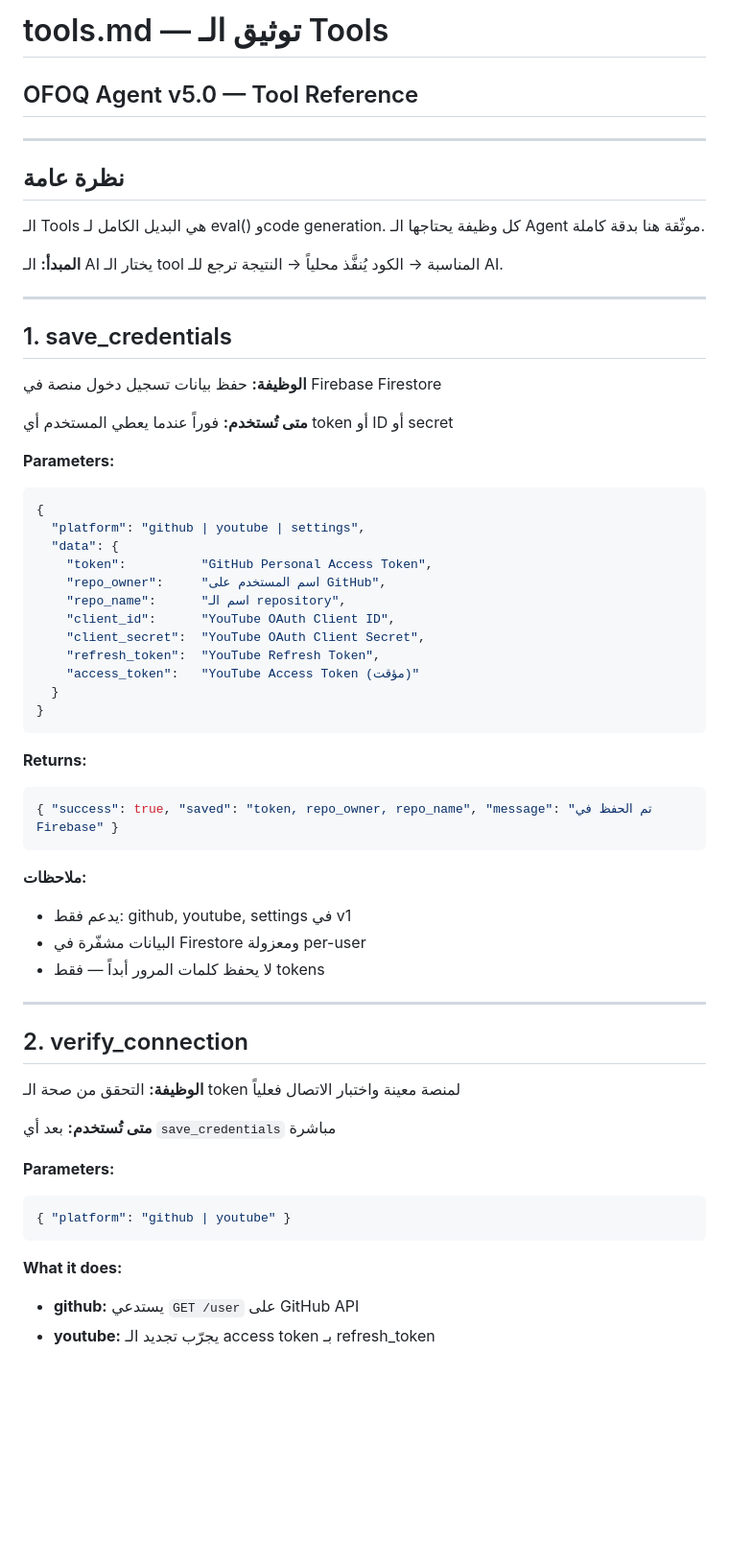
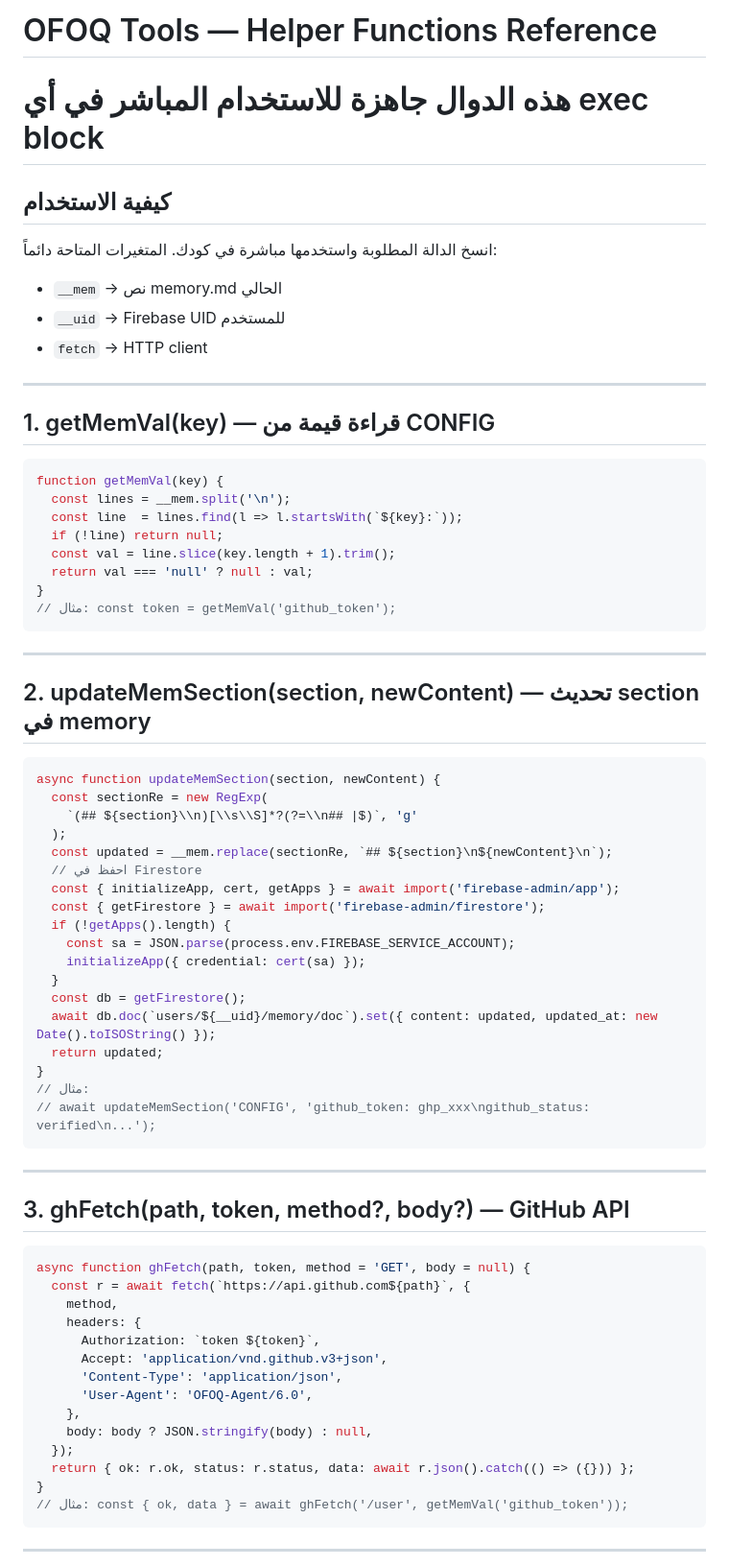
Before and after one commit to mu7ammadreyad/ofoqagent, a Markdown page: md/tools.md, the part around one of its changes. Shown at 96% size. GitHub-like rendering; blank space fills up the shorter version.

Commit message:
Revise OFOQ Tools documentation and function details
Updated the documentation for OFOQ Tools, including function references and usage instructions.

````diff
--- a/md/tools.md
+++ b/md/tools.md
@@ -1,64 +1,73 @@
-# tools.md — توثيق الـ Tools
+# OFOQ Tools — Helper Functions Reference
+# هذه الدوال جاهزة للاستخدام المباشر في أي exec block
 
-## OFOQ Agent v5.0 — Tool Reference
+## كيفية الاستخدام
+انسخ الدالة المطلوبة واستخدمها مباشرة في كودك.
+المتغيرات المتاحة دائماً:
+- `__mem`  → نص memory.md الحالي
+- `__uid`  → Firebase UID للمستخدم
+- `fetch`  → HTTP client
 
 ---
 
-## نظرة عامة
+## 1. getMemVal(key) — قراءة قيمة من CONFIG
 
-الـ Tools هي البديل الكامل لـ eval() وcode generation.
-كل وظيفة يحتاجها الـ Agent موثّقة هنا بدقة كاملة.
-
-**المبدأ:** الـ AI يختار الـ tool المناسبة → الكود يُنفَّذ محلياً → النتيجة ترجع للـ AI.
+```js
+function getMemVal(key) {
+  const lines = __mem.split('\n');
+  const line  = lines.find(l => l.startsWith(`${key}:`));
+  if (!line) return null;
+  const val = line.slice(key.length + 1).trim();
+  return val === 'null' ? null : val;
+}
+// مثال: const token = getMemVal('github_token');
+```
 
 ---
 
-## 1. save_credentials
+## 2. updateMemSection(section, newContent) — تحديث section في memory
 
-**الوظيفة:** حفظ بيانات تسجيل دخول منصة في Firebase Firestore
-
-**متى تُستخدم:** فوراً عندما يعطي المستخدم أي token أو ID أو secret
-
-**Parameters:**
-```json
-{
-  "platform": "github | youtube | settings",
-  "data": {
-    "token":          "GitHub Personal Access Token",
-    "repo_owner":     "اسم المستخدم على GitHub",
-    "repo_name":      "اسم الـ repository",
-    "client_id":      "YouTube OAuth Client ID",
-    "client_secret":  "YouTube OAuth Client Secret",
-    "refresh_token":  "YouTube Refresh Token",
-    "access_token":   "YouTube Access Token (مؤقت)"
+```js
+async function updateMemSection(section, newContent) {
+  const sectionRe = new RegExp(
+    `(## ${section}\\n)[\\s\\S]*?(?=\\n## |$)`, 'g'
+  );
+  const updated = __mem.replace(sectionRe, `## ${section}\n${newContent}\n`);
+  // احفظ في Firestore
+  const { initializeApp, cert, getApps } = await import('firebase-admin/app');
+  const { getFirestore } = await import('firebase-admin/firestore');
+  if (!getApps().length) {
+    const sa = JSON.parse(process.env.FIREBASE_SERVICE_ACCOUNT);
+    initializeApp({ credential: cert(sa) });
   }
+  const db = getFirestore();
+  await db.doc(`users/${__uid}/memory/doc`).set({ content: updated, updated_at: new Date().toISOString() });
+  return updated;
 }
+// مثال:
+// await updateMemSection('CONFIG', 'github_token: ghp_xxx\ngithub_status: verified\n...');
 ```
-
-**Returns:**
-```json
-{ "success": true, "saved": "token, repo_owner, repo_name", "message": "تم الحفظ في Firebase" }
-```
-
-**ملاحظات:**
-- يدعم فقط: github, youtube, settings في v1
-- البيانات مشفّرة في Firestore ومعزولة per-user
-- لا يحفظ كلمات المرور أبداً — فقط tokens
 
 ---
 
-## 2. verify_connection
+## 3. ghFetch(path, token, method?, body?) — GitHub API
 
-**الوظيفة:** التحقق من صحة الـ token لمنصة معينة واختبار الاتصال فعلياً
-
-**متى تُستخدم:** بعد أي `save_credentials` مباشرة
-
-**Parameters:**
-```json
-{ "platform": "github | youtube" }
+```js
+async function ghFetch(path, token, method = 'GET', body = null) {
+  const r = await fetch(`https://api.github.com${path}`, {
+    method,
+    headers: {
+      Authorization: `token ${token}`,
+      Accept: 'application/vnd.github.v3+json',
+      'Content-Type': 'application/json',
+      'User-Agent': 'OFOQ-Agent/6.0',
+    },
+    body: body ? JSON.stringify(body) : null,
+  });
+  return { ok: r.ok, status: r.status, data: await r.json().catch(() => ({})) };
+}
+// مثال: const { ok, data } = await ghFetch('/user', getMemVal('github_token'));
 ```
 
-**What it does:**
-- **github:** يستدعي `GET /user` على GitHub API
-- **youtube:** يجرّب تجديد الـ access token بـ refresh_token
+---
 
````
Also changed, not shown: other parts of md/tools.md (+89 -160 lines).
